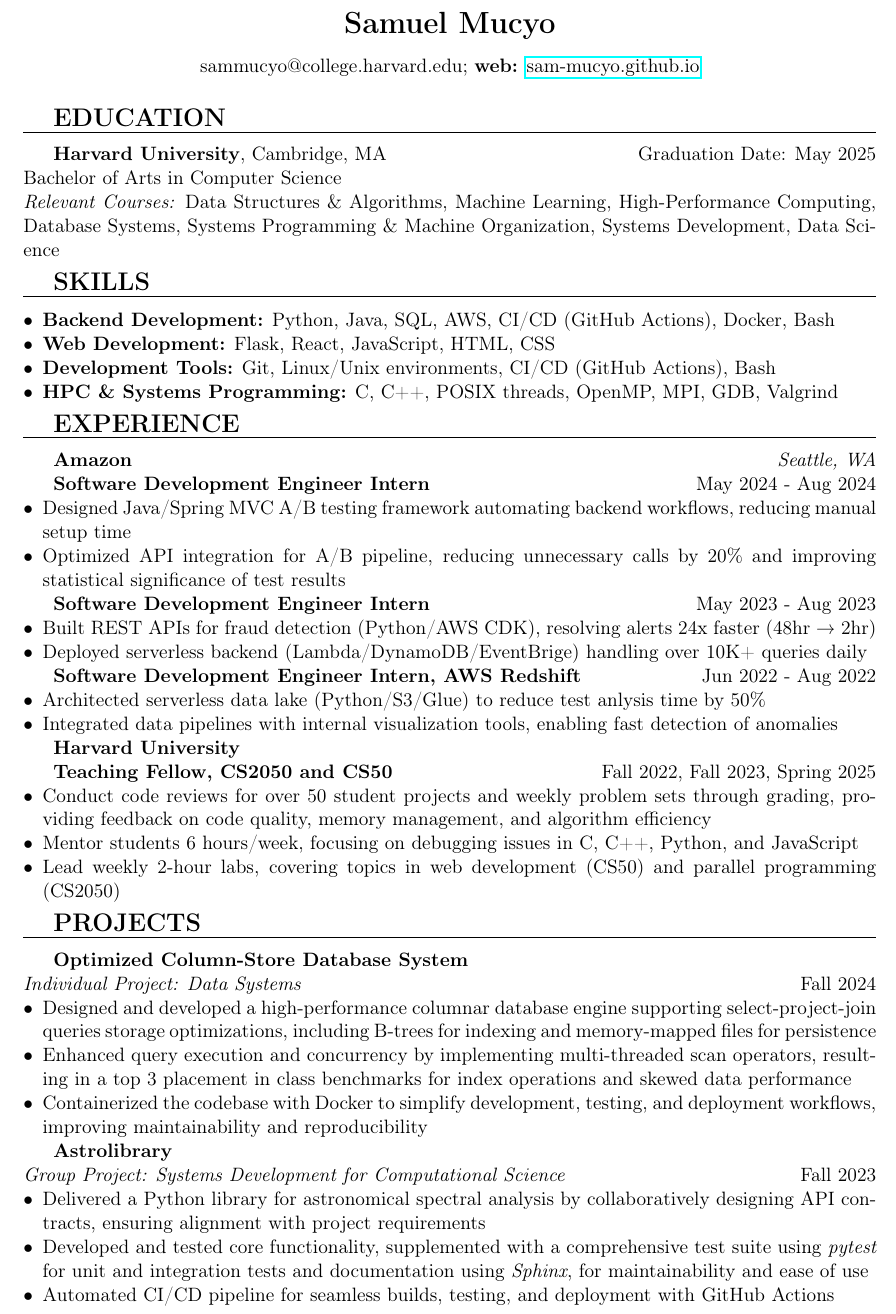
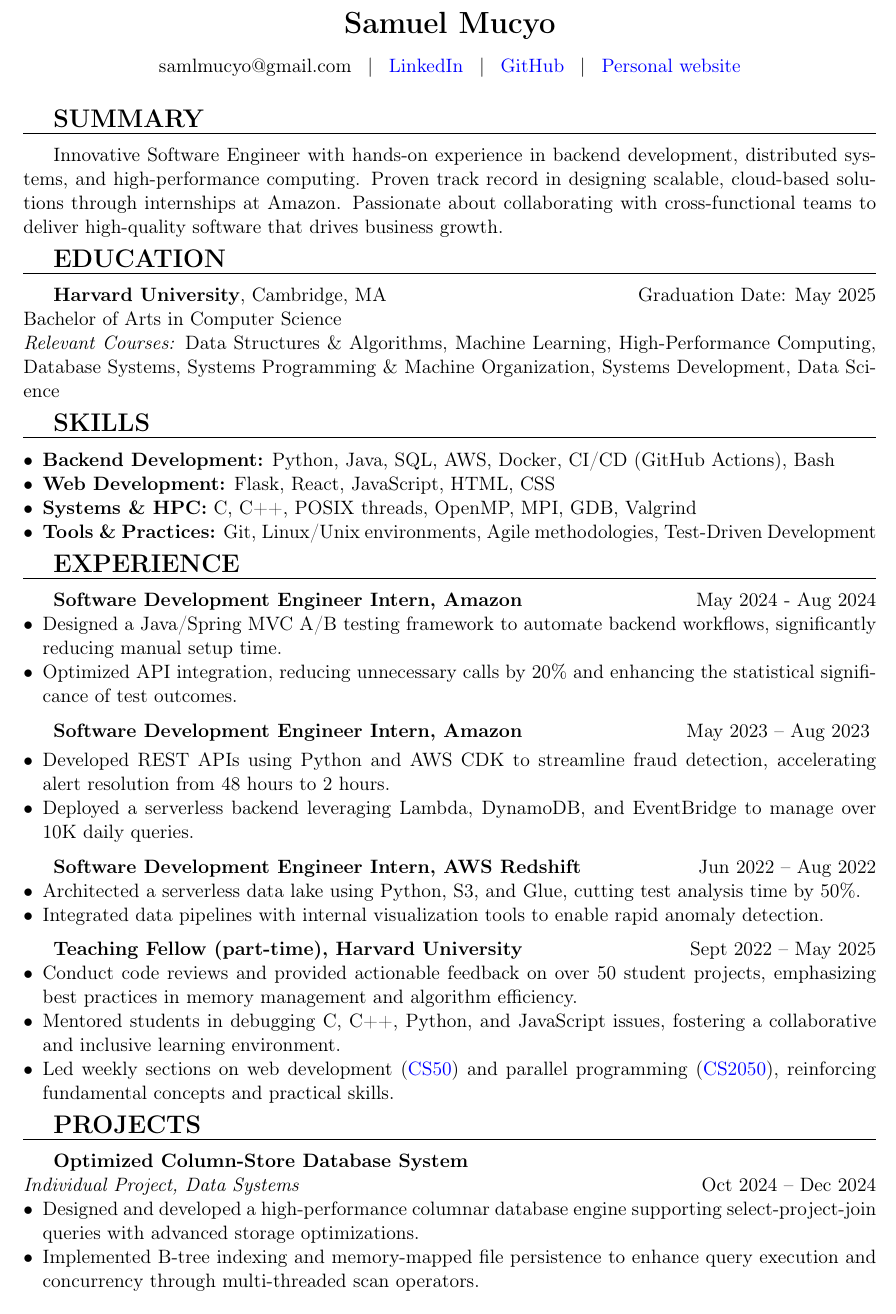
Before and after one commit to Sam-Mucyo/Sam-Mucyo.github.io, a LaTeX CV (assets/pdf/swe_cv.tex): part of the page, cut so that both start at the same text. Compiled offline with pdfLaTeX.

Commit message:
revise swe resume

```diff
--- a/assets/pdf/swe_cv.tex
+++ b/assets/pdf/swe_cv.tex
@@ -1,9 +1,12 @@
 \documentclass[11pt,a4paper]{article}
 
 \usepackage[margin=2cm]{geometry}
-\usepackage{hyperref}
+% \usepackage{hyperref}
 \usepackage{enumitem}
 \usepackage[T1]{fontenc}
+
+\usepackage[colorlinks=true, urlcolor=blue, linkcolor=blue, pdfborder={0 0 0}]{hyperref}
+
 
 % Custom commands for consistent formatting
 \newcommand{\sectionheading}[1]{\vspace{0.2cm}\textbf{\Large #1}\vspace{0.1cm}\hrule\vspace{0.3cm}}
@@ -18,11 +21,20 @@
 \begin{center}
     \textbf{\LARGE Samuel Mucyo}\\
     \vspace{0.3cm}
-    sammucyo@college.harvard.edu; \textbf{web:} \href{https://sam-mucyo.github.io/}{sam-mucyo.github.io} \\
+    samlmucyo@gmail.com \enspace | \enspace
+    \href{https://www.linkedin.com/in/mucyo-samuel}{LinkedIn}
+    \enspace | \enspace
+    \href{https://github.com/Sam-Mucyo}{GitHub}
+    \enspace | \enspace
+    \href{https://sam-mucyo.github.io/}{Personal website}
 \end{center}
+
+
 
 % \sectionheading{OBJECTIVE}
 % Software engineer with experience in distributed systems and high-performance computing. Demonstrated track record of building scalable solutions at Amazon across multiple teams, with particular expertise in backend development and cloud architecture. Strong academic foundation in computer science with interest and focus in data systems and parallel computing.
+\sectionheading{SUMMARY}
+Innovative Software Engineer with hands-on experience in backend development, distributed systems, and high-performance computing. Proven track record in designing scalable, cloud-based solutions through internships at Amazon. Passionate about collaborating with cross-functional teams to deliver high-quality software that drives business growth.
 
 \sectionheading{EDUCATION}
 \subheading{Harvard University}, Cambridge, MA \daterange{Graduation Date: May 2025}\\
@@ -32,75 +44,60 @@
 
 \sectionheading{SKILLS}
 \begin{itemize}[leftmargin=*,nosep]
-    \item \textbf{Backend Development:} Python, Java, SQL, AWS, CI/CD (GitHub Actions), Docker, Bash
-          % \item \textbf{Data Engineering:} SQL, database design, data pipelines, ETL, AWS Glue
+    \item \textbf{Backend Development:} Python, Java, SQL, AWS, Docker, CI/CD (GitHub Actions), Bash
     \item \textbf{Web Development:} Flask, React, JavaScript, HTML, CSS
-    \item \textbf{Development Tools:} Git, Linux/Unix environments, CI/CD (GitHub Actions), Bash
-          % \item \textbf{Data Science \& ML:} R, TensorFlow, Pandas, statistical analysis
-    \item \textbf{HPC \& Systems Programming:} C, C++, POSIX threads, OpenMP, MPI, GDB, Valgrind
+    \item \textbf{Systems \& HPC:} C, C++, POSIX threads, OpenMP, MPI, GDB, Valgrind
+    \item \textbf{Tools \& Practices:} Git, Linux/Unix environments, Agile methodologies, Test-Driven Development
 \end{itemize}
 
 \sectionheading{EXPERIENCE}
-\subheading{Amazon} \hfill \textit{Seattle, WA}
 
 % 2024 Internship
-\textbf{Software Development Engineer Intern} \hfill \daterange{May 2024 - Aug 2024}
+\textbf{Software Development Engineer Intern, Amazon} \hfill \daterange{May 2024 - Aug 2024}
 \begin{itemize}[leftmargin=*,nosep]
-    \item Designed Java/Spring MVC A/B testing framework automating backend workflows, reducing manual setup time
-    \item Optimized API integration for A/B pipeline, reducing unnecessary calls by 20\% and improving statistical significance of test results
+    \item Designed a Java/Spring MVC A/B testing framework to automate backend workflows, significantly reducing manual setup time.
+    \item Optimized API integration, reducing unnecessary calls by 20\% and enhancing the statistical significance of test outcomes.
 \end{itemize}
 
-% 2023 Internship
-\textbf{Software Development Engineer Intern} \hfill \daterange{May 2023 - Aug 2023}
+\medskip
+\textbf{Software Development Engineer Intern, Amazon} \hfill \daterange{May 2023 -- Aug 2023}
+\smallskip
+
 \begin{itemize}[leftmargin=*,nosep]
-    \item Built REST APIs for fraud detection (Python/AWS CDK), resolving alerts 24x faster (48hr → 2hr)
-    \item Deployed serverless backend (Lambda/DynamoDB/EventBrige) handling over 10K+ queries daily
+    \item Developed REST APIs using Python and AWS CDK to streamline fraud detection, accelerating alert resolution from 48 hours to 2 hours.
+    \item Deployed a serverless backend leveraging Lambda, DynamoDB, and EventBridge to manage over 10K daily queries.
 \end{itemize}
 
-% 2022 Internship (AWS Redshift)
-\textbf{Software Development Engineer Intern, AWS Redshift} \hfill \daterange{Jun 2022 - Aug 2022}
+\medskip
+\textbf{Software Development Engineer Intern, AWS Redshift} \hfill \daterange{Jun 2022 -- Aug 2022}
 \begin{itemize}[leftmargin=*,nosep]
-    \item Architected serverless data lake (Python/S3/Glue) to reduce test anlysis time by 50\%
-    \item Integrated data pipelines with internal visualization tools, enabling fast detection of anomalies
+    \item Architected a serverless data lake using Python, S3, and Glue, cutting test analysis time by 50\%.
+    \item Integrated data pipelines with internal visualization tools to enable rapid anomaly detection.
 \end{itemize}
 
-% \medbreak
-\subheading{Harvard University}
-
-\textbf{Teaching Fellow, CS2050 and CS50} \hfill \daterange{Fall 2022, Fall 2023, Spring 2025}
+\medskip
+\textbf{Teaching Fellow (part-time), Harvard University} \hfill \daterange{Sept 2022 -- May 2025}
 \begin{itemize}[leftmargin=*,nosep]
-    \item Conduct code reviews for over 50 student projects and weekly problem sets through grading, providing feedback on code quality, memory management, and algorithm efficiency
-    \item Mentor students 6 hours/week, focusing on debugging issues in C, C++, Python, and JavaScript
-    \item Lead weekly 2-hour labs, covering topics in web development (CS50) and parallel programming (CS2050)
+    \item Conduct code reviews and provided actionable feedback on over 50 student projects, emphasizing best practices in memory management and algorithm efficiency.
+    \item Mentored students in debugging C, C++, Python, and JavaScript issues, fostering a collaborative and inclusive learning environment.
+    \item Led weekly sections on web development (\href{https://cs50.harvard.edu/college/2023/fall/}{CS50}) and parallel programming (\href{https://sites.google.com/g.harvard.edu/cs-2050/syllabus}{CS2050}), reinforcing fundamental concepts and practical skills.
 \end{itemize}
 
 \sectionheading{PROJECTS}
-
-\subheading{Optimized Column-Store Database System}\\
-\textit{Individual Project: Data Systems} \daterange{Fall 2024}
+\subheading{Optimized Column-Store Database System} \\
+\textit{Individual Project, Data Systems} \hfill \daterange{Oct 2024 -- Dec 2024}
 \begin{itemize}[leftmargin=*,nosep]
-    \item Designed and developed a high-performance columnar database engine supporting select-project-join queries storage optimizations, including B-trees for indexing and memory-mapped files for persistence
-    \item Enhanced query execution and concurrency by implementing multi-threaded scan operators, resulting in a top 3 placement in class benchmarks for index operations and skewed data performance
-    \item Containerized the codebase with Docker to simplify development, testing, and deployment workflows, improving maintainability and reproducibility
-          % \item Implemented parallel batch select query execution using POSIX threads in C, with cache-conscious design and minimal data movement
+    \item Designed and developed a high-performance columnar database engine supporting select-project-join queries with advanced storage optimizations.
+    \item Implemented B-tree indexing and memory-mapped file persistence to enhance query execution and concurrency through multi-threaded scan operators.
+          % \item Containerized the codebase with Docker to streamline development, testing, and deployment.
 \end{itemize}
 
-% \medbreak
-% \subheading{Parallelizing Urban Transit Construction with Minimum Spanning Trees}\\
-% \textit{Group Project: High Performance Computing for Science and Engineering} \daterange{Spring 2024}
+% \subheading{Astrolibrary} \\
+% \textit{Group Project, Systems Development for Computational Science} \hfill \daterange{Fall 2023}
 % \begin{itemize}[leftmargin=*,nosep]
-%     \item Collaborated in a team of five to implement parallel version of Kruskal's algorithm using OpenMP and OpenMPI for distributed computing, for final project
-%     \item Conducted comprehensive performance analysis using PAPI for hardware counter measurements
-%     \item Performed memory profiling using Valgrind's massif tool to optimize resource utilization
-%     \item Automated strong and weak scaling analysis through parameterized bash scripts
+%     \item Delivered a Python library for astronomical spectral analysis by collaboratively defining API contracts to meet diverse project requirements.
+%     \item Developed and rigorously tested core functionality with a comprehensive suite using \textit{pytest} and documented the project using \textit{Sphinx}.
+%     \item Automated CI/CD pipelines with GitHub Actions to ensure seamless builds, testing, and deployment.
 % \end{itemize}
-% \medbreak
-\subheading{Astrolibrary} \\
-\textit{Group Project: Systems Development for Computational Science} \daterange{Fall 2023}
-\begin{itemize}[leftmargin=*,nosep]
-    \item Delivered a Python library for astronomical spectral analysis by collaboratively designing API contracts, ensuring alignment with project requirements
-    \item Developed and tested core functionality, supplemented with a comprehensive test suite using \textit{pytest} for unit and integration tests and documentation using \textit{Sphinx}, for maintainability and ease of use
-    \item Automated CI/CD pipeline for seamless builds, testing, and deployment with GitHub Actions
-\end{itemize}
 
 \end{document}
```
